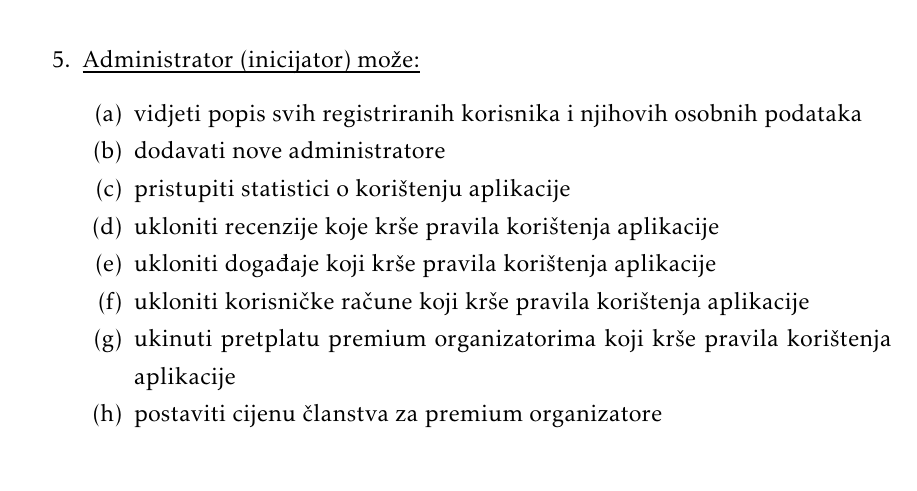
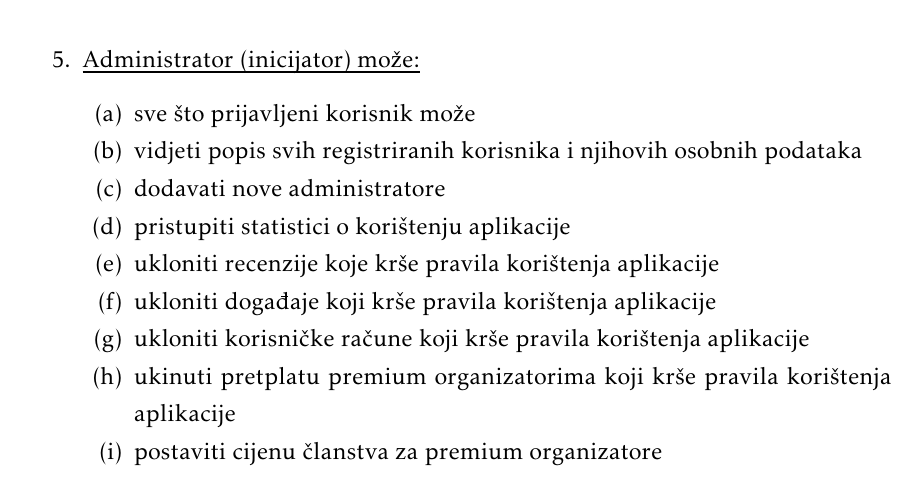
Before and after one commit to jetpans/ConnectiNET-kraljevi, a LaTeX document (dokumentacija/PROGI_ProjektnaDokumentacija.tex, which reads dokumentacija/Specifikacija_programske_potpore.tex): part of page 11 of 34, cut so that both start at the same text. Compiled offline with pdfLaTeX.

Commit message:
add inheritance to organizator, admin aktori

```diff
--- a/dokumentacija/Specifikacija_programske_potpore.tex
+++ b/dokumentacija/Specifikacija_programske_potpore.tex
@@ -96,6 +97,7 @@
 
 				\begin{packed_enum}
 
+					\item sve što prijavljeni korisnik može
 					\item vidjeti popis svih registriranih korisnika i njihovih osobnih podataka
 					\item dodavati nove administratore
 					\item pristupiti statistici o korištenju aplikacije
```
Also changed, not shown: dokumentacija/Specifikacija_programske_potpore.tex (1 more changed lines).
